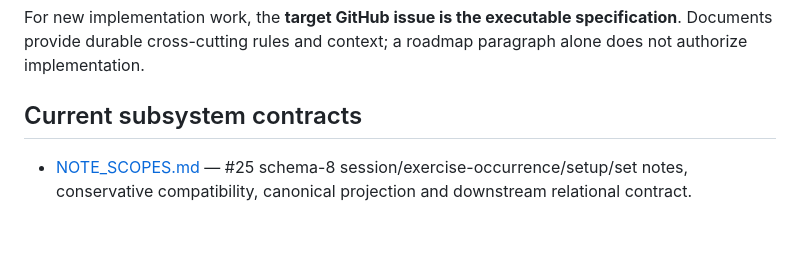
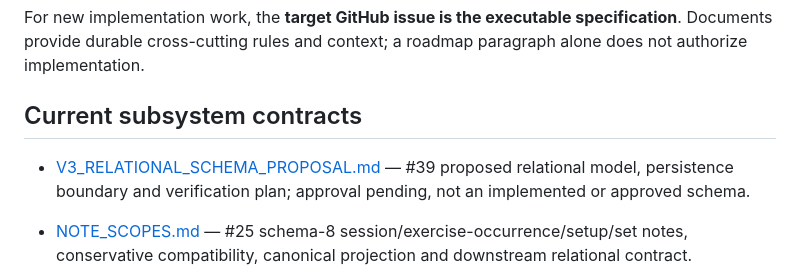
Before and after one commit to dnk1000/GymBro, a Markdown page: docs/README.md, the part around the change. Drawn GitHub-style; blank space fills up the shorter version.

Commit message:
docs: propose issue 39 relational schema and persistence boundary

```diff
--- a/docs/README.md
+++ b/docs/README.md
@@ -17,6 +17,8 @@ For application numbering and release mapping, use [VERSION_POLICY.md](VERSION_P
 For new implementation work, the **target GitHub issue is the executable specification**. Documents provide durable cross-cutting rules and context; a roadmap paragraph alone does not authorize implementation.
 
 ## Current subsystem contracts
+
+- [V3_RELATIONAL_SCHEMA_PROPOSAL.md](V3_RELATIONAL_SCHEMA_PROPOSAL.md) — #39 proposed relational model, persistence boundary and verification plan; approval pending, not an implemented or approved schema.
 
 - [NOTE_SCOPES.md](NOTE_SCOPES.md) — #25 schema-8 session/exercise-occurrence/setup/set notes, conservative compatibility, canonical projection and downstream relational contract.
 
```
Also changed, not shown: docs/V3_RELATIONAL_SCHEMA_PROPOSAL.md (added, +140 -0 lines).
